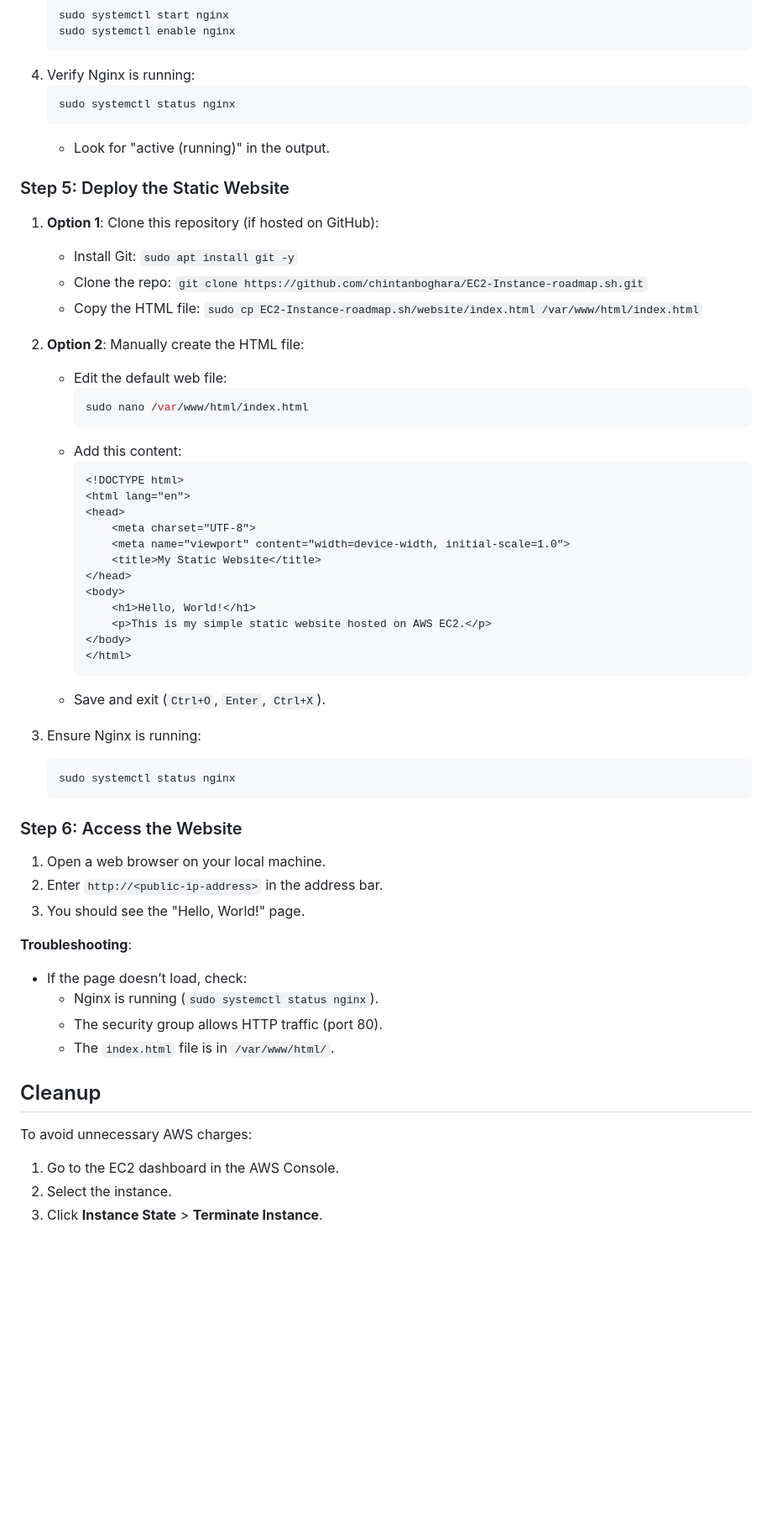
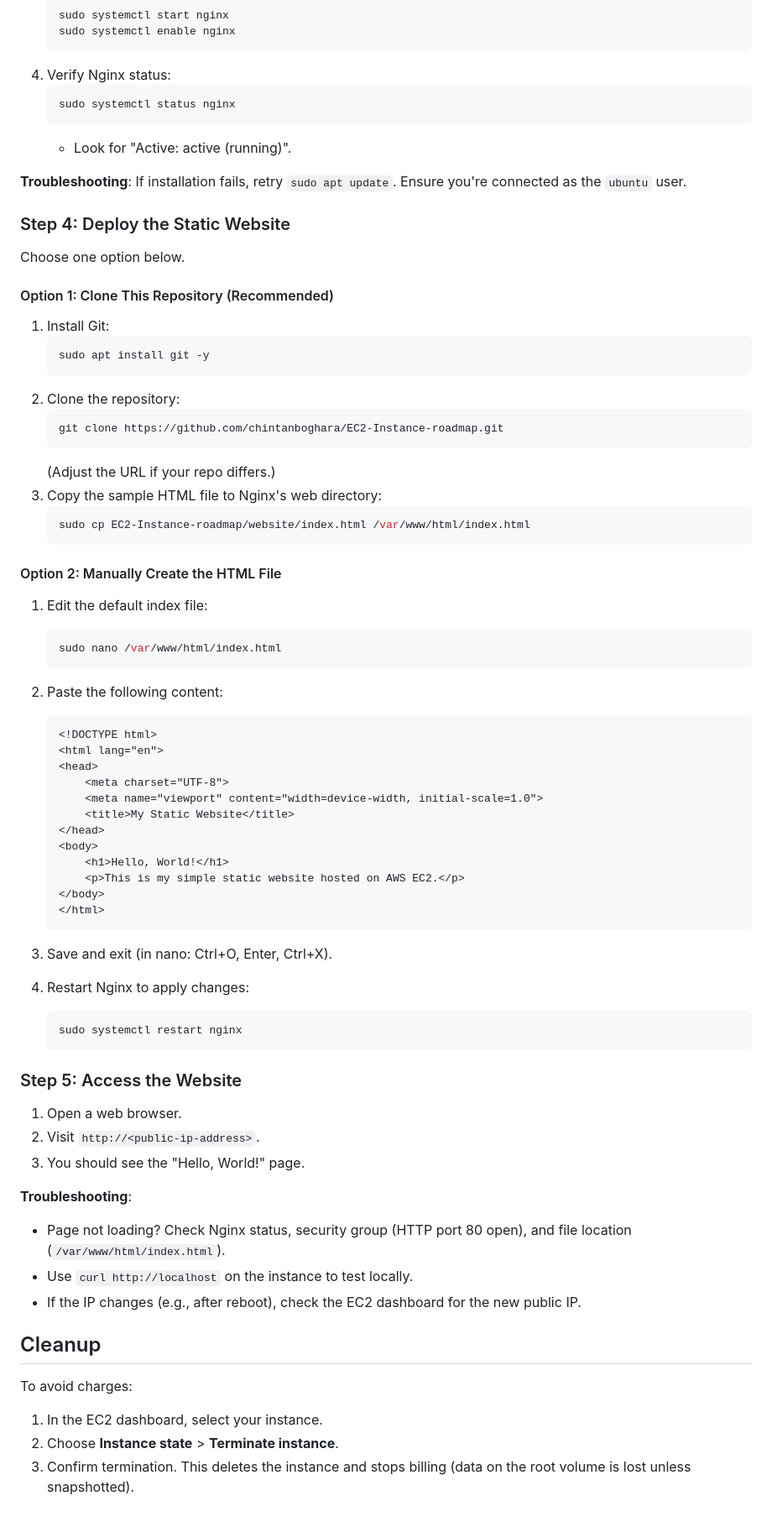
Before and after one commit to chintanboghara/EC2-Instance-roadmap.sh, a Markdown page: README.md, the part around one of its changes. Shown at 84% size. Rendered like a GitHub page; blank space fills up the shorter version.

````diff
--- a/README.md
+++ b/README.md
@@ -69,58 +71,71 @@ EC2-Instance-roadmap.sh/
    sudo systemctl start nginx
    sudo systemctl enable nginx
    ```
-4. Verify Nginx is running:
+4. Verify Nginx status:
    ```bash
    sudo systemctl status nginx
    ```
-   - Look for "active (running)" in the output.
+   - Look for "Active: active (running)".
 
-### Step 5: Deploy the Static Website
-1. **Option 1**: Clone this repository (if hosted on GitHub):
-   - Install Git: `sudo apt install git -y`
-   - Clone the repo: `git clone https://github.com/chintanboghara/EC2-Instance-roadmap.sh.git`
-   - Copy the HTML file: `sudo cp EC2-Instance-roadmap.sh/website/index.html /var/www/html/index.html`
+**Troubleshooting**: If installation fails, retry `sudo apt update`. Ensure you're connected as the `ubuntu` user.
 
-2. **Option 2**: Manually create the HTML file:
-   - Edit the default web file:
-     ```bash
-     sudo nano /var/www/html/index.html
-     ```
-   - Add this content:
-     ```html
-     <!DOCTYPE html>
-     <html lang="en">
-     <head>
-         <meta charset="UTF-8">
-         <meta name="viewport" content="width=device-width, initial-scale=1.0">
-         <title>My Static Website</title>
-     </head>
-     <body>
-         <h1>Hello, World!</h1>
-         <p>This is my simple static website hosted on AWS EC2.</p>
-     </body>
-     </html>
-     ```
-   - Save and exit (`Ctrl+O`, `Enter`, `Ctrl+X`).
+### Step 4: Deploy the Static Website
+Choose one option below.
 
-3. Ensure Nginx is running:
+#### Option 1: Clone This Repository (Recommended)
+1. Install Git:
    ```bash
-   sudo systemctl status nginx
+   sudo apt install git -y
+   ```
+2. Clone the repository:
+   ```bash
+   git clone https://github.com/chintanboghara/EC2-Instance-roadmap.git
+   ```
+   (Adjust the URL if your repo differs.)
+3. Copy the sample HTML file to Nginx's web directory:
+   ```bash
+   sudo cp EC2-Instance-roadmap/website/index.html /var/www/html/index.html
    ```
 
-### Step 6: Access the Website
-1. Open a web browser on your local machine.
-2. Enter `http://<public-ip-address>` in the address bar.
+#### Option 2: Manually Create the HTML File
+1. Edit the default index file:
+   ```bash
+   sudo nano /var/www/html/index.html
+   ```
+2. Paste the following content:
+   ```html
+   <!DOCTYPE html>
+   <html lang="en">
+   <head>
+       <meta charset="UTF-8">
+       <meta name="viewport" content="width=device-width, initial-scale=1.0">
+       <title>My Static Website</title>
+   </head>
+   <body>
+       <h1>Hello, World!</h1>
+       <p>This is my simple static website hosted on AWS EC2.</p>
+   </body>
+   </html>
+   ```
+3. Save and exit (in nano: Ctrl+O, Enter, Ctrl+X).
+
+4. Restart Nginx to apply changes:
+   ```bash
+   sudo systemctl restart nginx
+   ```
+
+### Step 5: Access the Website
+1. Open a web browser.
+2. Visit `http://<public-ip-address>`.
 3. You should see the "Hello, World!" page.
 
 **Troubleshooting**:
-- If the page doesn’t load, check:
-  - Nginx is running (`sudo systemctl status nginx`).
-  - The security group allows HTTP traffic (port 80).
-  - The `index.html` file is in `/var/www/html/`.
+- Page not loading? Check Nginx status, security group (HTTP port 80 open), and file location (`/var/www/html/index.html`).
+- Use `curl http://localhost` on the instance to test locally.
+- If the IP changes (e.g., after reboot), check the EC2 dashboard for the new public IP.
 
 ## Cleanup
-To avoid unnecessary AWS charges:
-1. Go to the EC2 dashboard in the AWS Console.
-2. Select the instance.
-3. Click **Instance State** > **Terminate Instance**.
+To avoid charges:
+1. In the EC2 dashboard, select your instance.
+2. Choose **Instance state** > **Terminate instance**.
+3. Confirm termination. This deletes the instance and stops billing (data on the root volume is lost unless snapshotted).
````
Also changed, not shown: other parts of README.md (+41 -39 lines).
